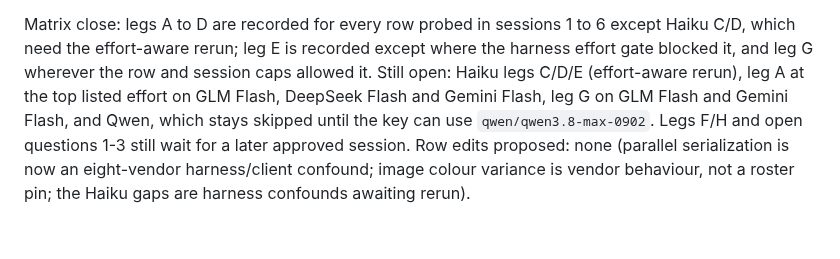
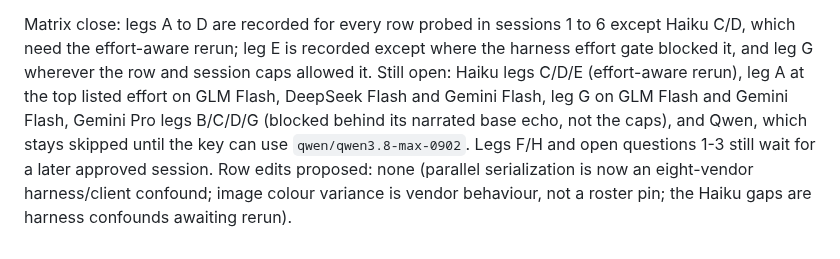
Before and after one commit to gbane-softcom/SC_AI_Router, a Markdown page: docs/compatibility.md, the part around the change. Drawn GitHub-style.

Commit message:
docs: name Gemini Pro blocked legs in the 175 matrix close

```diff
--- a/docs/compatibility.md
+++ b/docs/compatibility.md
@@ -939,7 +939,8 @@ Matrix close: legs A to D are recorded for every row probed in sessions
 except where the harness effort gate blocked it, and leg G wherever the row
 and session caps allowed it. Still open: Haiku legs C/D/E (effort-aware
 rerun), leg A at the top listed effort on GLM Flash, DeepSeek Flash and
-Gemini Flash, leg G on GLM Flash and Gemini Flash, and Qwen, which stays
+Gemini Flash, leg G on GLM Flash and Gemini Flash, Gemini Pro legs B/C/D/G
+(blocked behind its narrated base echo, not the caps), and Qwen, which stays
 skipped until the key can use `qwen/qwen3.8-max-0902`. Legs F/H and open
 questions 1-3 still wait for a later approved session. Row edits proposed:
 none (parallel serialization is now an eight-vendor harness/client
```
